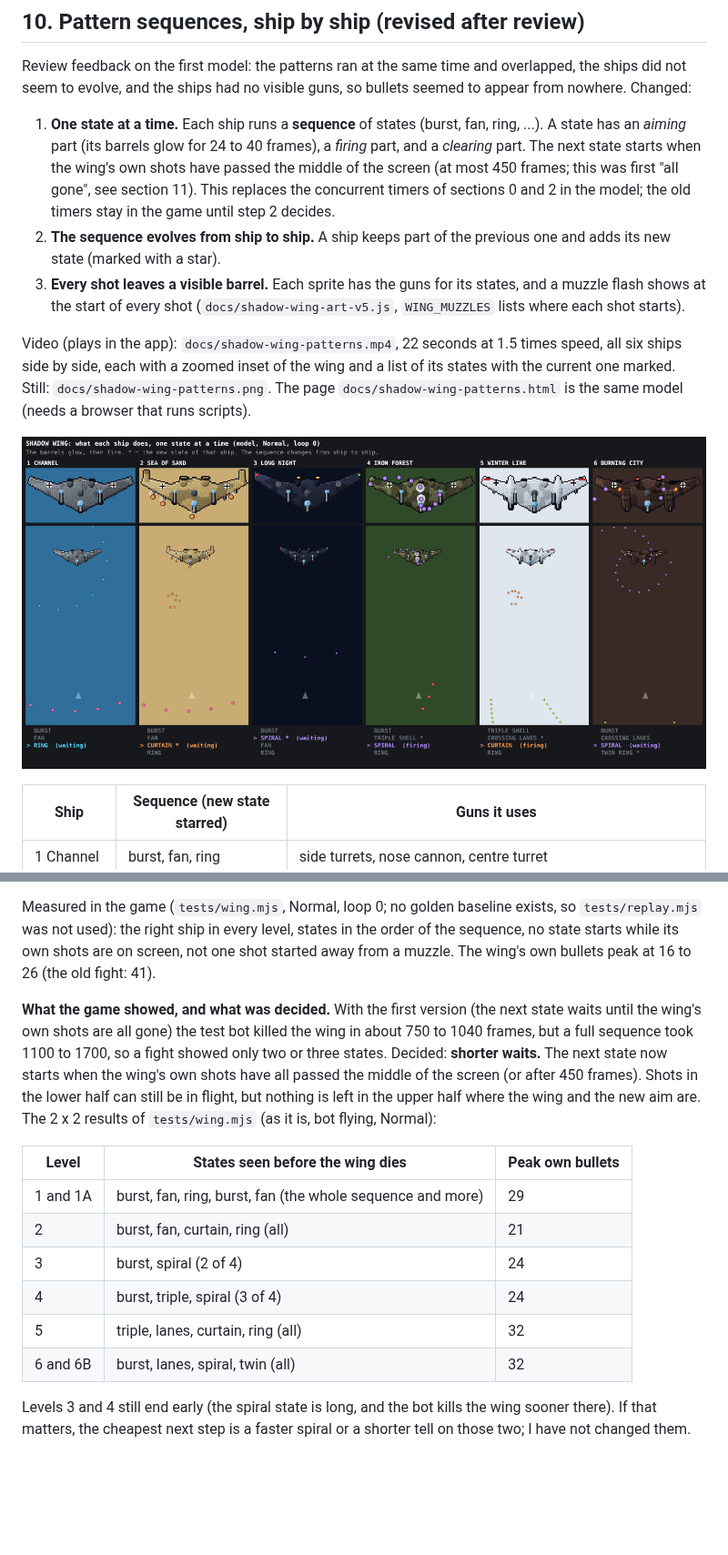
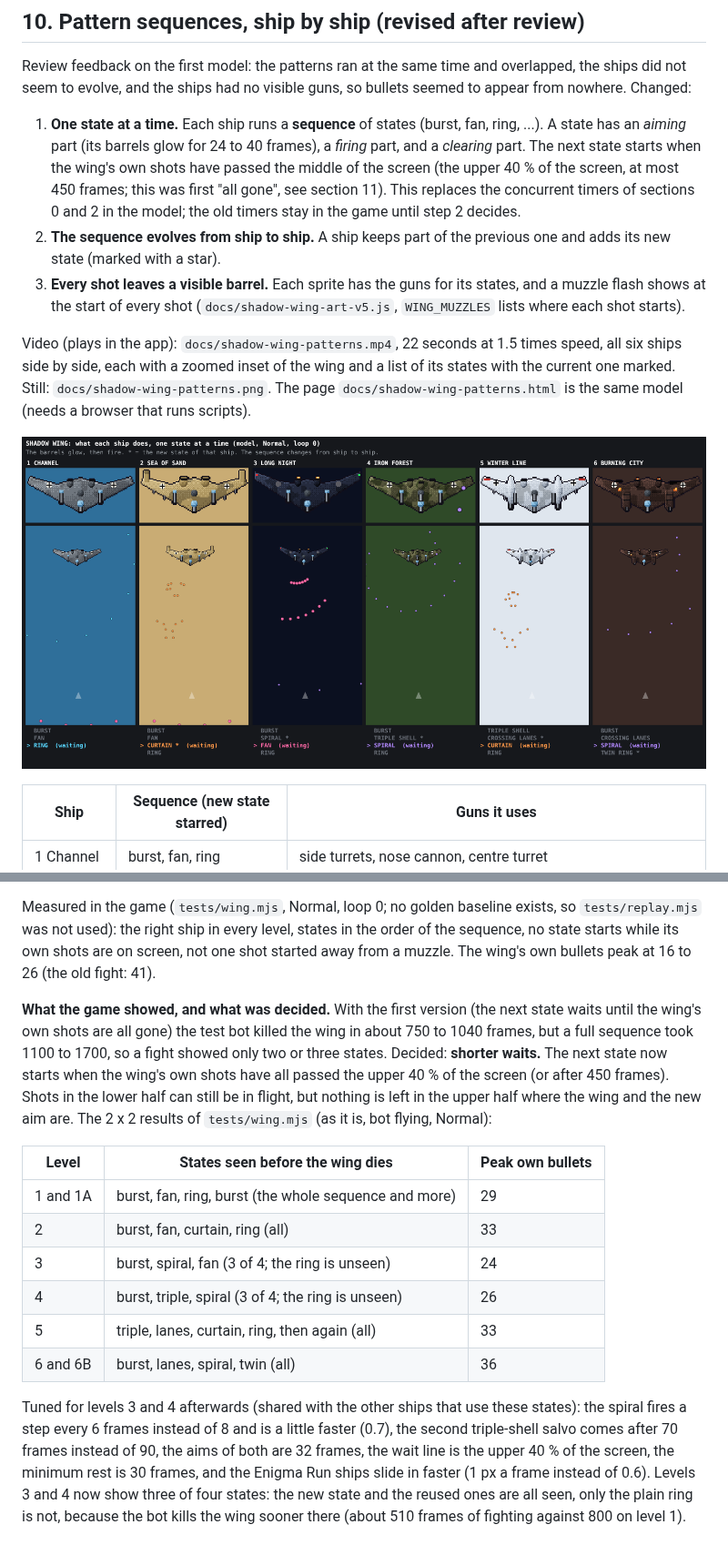
Before and after one commit to mandelforce/feuervogel, a Markdown page: docs/shadow-wing-design.md, 2 parts joined by grey strips. Shown at 91% size. GitHub-like rendering; pictures changed too: docs/shadow-wing-patterns.png; blank space fills up the shorter version.

Commit message:
Shadow Wing: tuned waits, spiral and triple shell, faster entry (levels 3 and 4 show 3 of 4 states)
Co-Authored-By: Claude Sonnet 5.5 <noreply@anthropic.com>
Claude-Session: https://claude.ai/code/session_01FBJR2ARzFS6bdooCrubzxH

```diff
--- a/docs/shadow-wing-design.md
+++ b/docs/shadow-wing-design.md
@@ -162,7 +162,7 @@ My pick: **5C skis** for the story, **5B stepped crystal** if you want the clean
 
 Review feedback on the first model: the patterns ran at the same time and overlapped, the ships did not seem to evolve, and the ships had no visible guns, so bullets seemed to appear from nowhere. Changed:
 
-1. **One state at a time.** Each ship runs a **sequence** of states (burst, fan, ring, ...). A state has an *aiming* part (its barrels glow for 24 to 40 frames), a *firing* part, and a *clearing* part. The next state starts when the wing's own shots have passed the middle of the screen (at most 450 frames; this was first "all gone", see section 11). This replaces the concurrent timers of sections 0 and 2 in the model; the old timers stay in the game until step 2 decides.
+1. **One state at a time.** Each ship runs a **sequence** of states (burst, fan, ring, ...). A state has an *aiming* part (its barrels glow for 24 to 40 frames), a *firing* part, and a *clearing* part. The next state starts when the wing's own shots have passed the middle of the screen (the upper 40 % of the screen, at most 450 frames; this was first "all gone", see section 11). This replaces the concurrent timers of sections 0 and 2 in the model; the old timers stay in the game until step 2 decides.
 2. **The sequence evolves from ship to ship.** A ship keeps part of the previous one and adds its new state (marked with a star).
 3. **Every shot leaves a visible barrel.** Each sprite has the guns for its states, and a muzzle flash shows at the start of every shot (`docs/shadow-wing-art-v5.js`, `WING_MUZZLES` lists where each shot starts).
 
@@ -210,15 +210,15 @@ The six ships are in the game (`index.html`: `WING_V`, `wingSprite`, `wingSeq`,
 
 Measured in the game (`tests/wing.mjs`, Normal, loop 0; no golden baseline exists, so `tests/replay.mjs` was not used): the right ship in every level, states in the order of the sequence, no state starts while its own shots are on screen, not one shot started away from a muzzle. The wing's own bullets peak at 16 to 26 (the old fight: 41).
 
-**What the game showed, and what was decided.** With the first version (the next state waits until the wing's own shots are all gone) the test bot killed the wing in about 750 to 1040 frames, but a full sequence took 1100 to 1700, so a fight showed only two or three states. Decided: **shorter waits.** The next state now starts when the wing's own shots have all passed the middle of the screen (or after 450 frames). Shots in the lower half can still be in flight, but nothing is left in the upper half where the wing and the new aim are. The 2 x 2 results of `tests/wing.mjs` (as it is, bot flying, Normal):
+**What the game showed, and what was decided.** With the first version (the next state waits until the wing's own shots are all gone) the test bot killed the wing in about 750 to 1040 frames, but a full sequence took 1100 to 1700, so a fight showed only two or three states. Decided: **shorter waits.** The next state now starts when the wing's own shots have all passed the upper 40 % of the screen (or after 450 frames). Shots in the lower half can still be in flight, but nothing is left in the upper half where the wing and the new aim are. The 2 x 2 results of `tests/wing.mjs` (as it is, bot flying, Normal):
 
 | Level | States seen before the wing dies | Peak own bullets |
 |---|---|---|
-| 1 and 1A | burst, fan, ring, burst, fan (the whole sequence and more) | 29 |
-| 2 | burst, fan, curtain, ring (all) | 21 |
-| 3 | burst, spiral (2 of 4) | 24 |
-| 4 | burst, triple, spiral (3 of 4) | 24 |
-| 5 | triple, lanes, curtain, ring (all) | 32 |
-| 6 and 6B | burst, lanes, spiral, twin (all) | 32 |
+| 1 and 1A | burst, fan, ring, burst (the whole sequence and more) | 29 |
+| 2 | burst, fan, curtain, ring (all) | 33 |
+| 3 | burst, spiral, fan (3 of 4; the ring is unseen) | 24 |
+| 4 | burst, triple, spiral (3 of 4; the ring is unseen) | 26 |
+| 5 | triple, lanes, curtain, ring, then again (all) | 33 |
+| 6 and 6B | burst, lanes, spiral, twin (all) | 36 |
 
-Levels 3 and 4 still end early (the spiral state is long, and the bot kills the wing sooner there). If that matters, the cheapest next step is a faster spiral or a shorter tell on those two; I have not changed them.
+Tuned for levels 3 and 4 afterwards (shared with the other ships that use these states): the spiral fires a step every 6 frames instead of 8 and is a little faster (0.7), the second triple-shell salvo comes after 70 frames instead of 90, the aims of both are 32 frames, the wait line is the upper 40 % of the screen, the minimum rest is 30 frames, and the Enigma Run ships slide in faster (1 px a frame instead of 0.6). Levels 3 and 4 now show three of four states: the new state and the reused ones are all seen, only the plain ring is not, because the bot kills the wing sooner there (about 510 frames of fighting against 800 on level 1).
```
Also changed, not shown: ARCHITECTURE.md (+1 -1 lines), CHANGELOG.md (+1 -1 lines), 4 other files.
